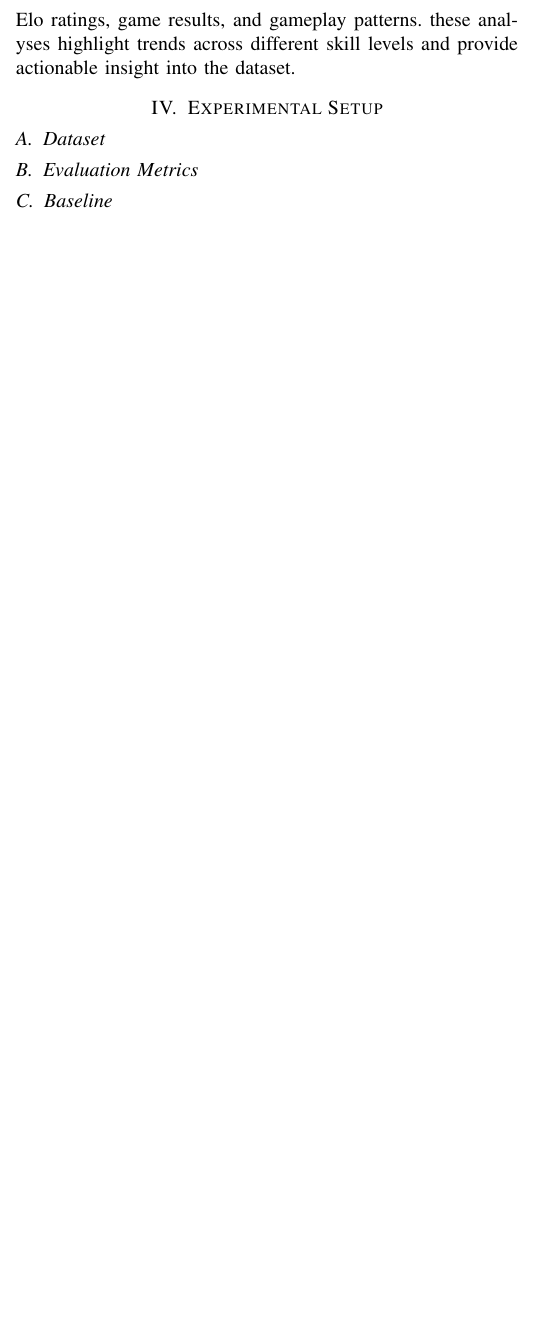
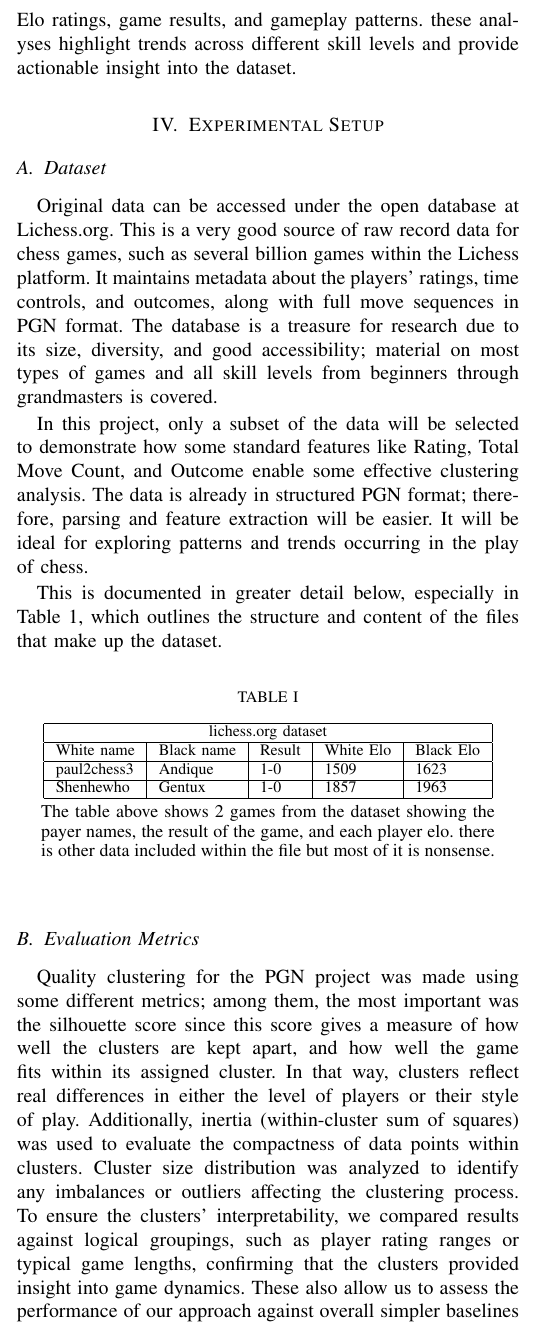
Before and after one commit to MutantLeech/CRE-Project, a LaTeX paper (IEEE-CRE-Paper.tex): part of one column of page 2 of 3, cut so that both start at the same text, the shorter picture padded with empty space. Compiled offline with pdfLaTeX.

Commit message:
Worked on experimental setup.
Things needed: related work, results and discussion, conclusion, hyper parameters in experimental setup, and more references.

```diff
--- a/IEEE-CRE-Paper.tex
+++ b/IEEE-CRE-Paper.tex
@@ -130,7 +130,31 @@ After clustering the dataset, statistical analyses and visualization are perform
 
 \section{Experimental Setup}
 \subsection{Dataset}
+Original data can be accessed under the open database at Lichess.org. This is a very good source of raw record data for chess games, such as several billion games within the Lichess platform. It maintains metadata about the players' ratings, time controls, and outcomes, along with full move sequences in PGN format. The database is a treasure for research due to its size, diversity, and good accessibility; material on most types of games and all skill levels from beginners through grandmasters is covered.
+
+In this project, only a subset of the data will be selected to demonstrate how some standard features like Rating, Total Move Count, and Outcome enable some effective clustering analysis. The data is already in structured PGN format; therefore, parsing and feature extraction will be easier. It will be ideal for exploring patterns and trends occurring in the play of chess.
+
+This is documented in greater detail below, especially in Table 1, which outlines the structure and content of the files that make up the dataset.
+
+\begin{table}[htbp]
+\vspace{.01cm}
+\caption{}
+\begin{center}
+\begin{tabular}{|lllll|}
+\hline
+\multicolumn{5}{|c|}{lichess.org dataset}                                                                                                      \\ \hline
+\multicolumn{1}{|l|}{White name}  & \multicolumn{1}{l|}{Black name} & \multicolumn{1}{l|}{Result} & \multicolumn{1}{l|}{White Elo} & Black Elo \\ \hline
+\multicolumn{1}{|l|}{paul2chess3} & \multicolumn{1}{l|}{Andique}    & \multicolumn{1}{l|}{1-0}    & \multicolumn{1}{l|}{1509}      & 1623      \\ \hline
+\multicolumn{1}{|l|}{Shenhewho}   & \multicolumn{1}{l|}{Gentux}     & \multicolumn{1}{l|}{1-0}    & \multicolumn{1}{l|}{1857}      & 1963      \\ \hline
+\end{tabular}
+\begin{minipage}{8cm}
+    \vspace{0.1cm}
+    \small The table above shows 2 games from the dataset showing the payer names, the result of the game, and each player elo. there is other data included within the file but most of it is nonsense.
+\end{minipage}
+\end{center}
+\end{table}
 
 \subsection{Evaluation Metrics}
+Quality clustering for the PGN project was made using some different metrics; among them, the most important was the silhouette score since this score gives a measure of how well the clusters are kept apart, and how well the game fits within its assigned cluster. In that way, clusters reflect real differences in either the level of players or their style of play. Additionally, inertia (within-cluster sum of squares) was used to evaluate the compactness of data points within clusters. Cluster size distribution was analyzed to identify any imbalances or outliers affecting the clustering process. To ensure the clusters' interpretability, we compared results against logical groupings, such as player rating ranges or typical game lengths, confirming that the clusters provided insight into game dynamics. These also allow us to assess the performance of our approach against overall simpler baselines such as rating-only clustering.
 
 \subsection{Baseline}
```
Also changed, not shown: IEEE-CRE-Paper.tex (25 more changed lines).
